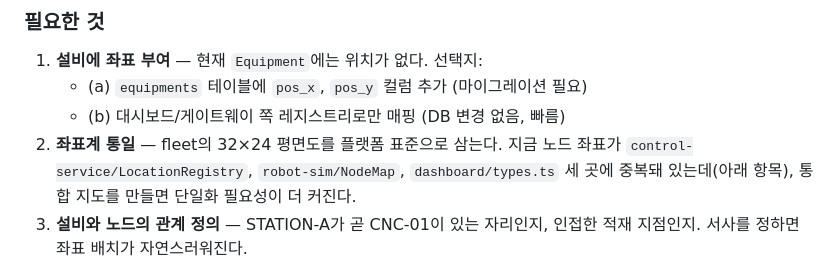
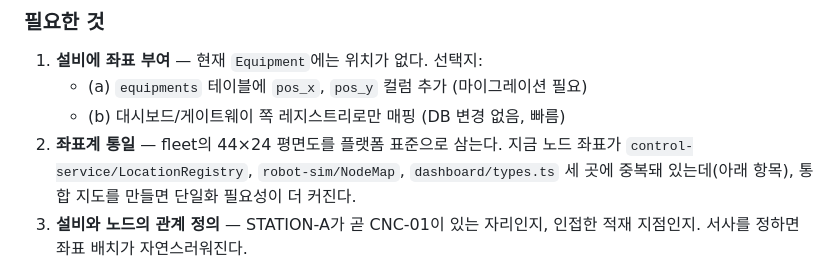
Before and after one commit to Dong-yeon/pixel-platform-portfolio, a Markdown page: docs/BACKLOG.md, the part around the change. GitHub-like rendering.

Commit message:
skills(pixelfleet): 뒤에 정정된 판단이 앞 항목에 그대로 남아 모순되던 것 표시
이 파일은 날짜별 누적 로그라 뒤 항목이 앞 항목을 정정하는데, 정정된 뒤에도
앞 항목이 옛 주장을 그대로 단언하고 있었다. 앞에서 읽고 멈추면 틀린 모델을
얻는다 — pixel-platform/SKILL.md 가 쓰는 "~~취소선~~ → 정정" 관례를 적용했다.

- "all-or-nothing이라 교착 원천 차단" → 틀렸다. 2026-07-29에 실제로 교착이 터졌다.
  all-or-nothing은 한 번에 잡는 범위 안에서만 유효하고, 범위를 넘어 추가 요청하면
  hold-and-wait가 된다. 예약 단위도 전체 경로 → leg 단위로 바뀌었음을 명시.
- "확보는 여전히 일괄이므로 교착 안전성은 그대로다" → 같은 이유로 정정.
  교착 안전성은 "일괄 확보"가 아니라 "추가 요청 전에 쥔 것을 놓는가"가 준다.
- "통로(y=12) 하나" → 현재 가로 통로 2개(y=8.5 / y=15.5).
  작업 경로 계산 주체도 NodeMap#route(로봇) → 서버 LaneGraph로 이동.
- "맵 32×24" → 44×24, 노드도 STATION-A1~4/B1~4·SHIPPING으로 갱신.

docs/BACKLOG.md의 "32×24 평면도"도 44×24로 함께 정정.

Co-Authored-By: Claude Opus 5 <noreply@anthropic.com>

```diff
--- a/docs/BACKLOG.md
+++ b/docs/BACKLOG.md
@@ -20,7 +20,7 @@
 1. **설비에 좌표 부여** — 현재 `Equipment`에는 위치가 없다. 선택지:
    - (a) `equipments` 테이블에 `pos_x`, `pos_y` 컬럼 추가 (마이그레이션 필요)
    - (b) 대시보드/게이트웨이 쪽 레지스트리로만 매핑 (DB 변경 없음, 빠름)
-2. **좌표계 통일** — fleet의 32×24 평면도를 플랫폼 표준으로 삼는다. 지금 노드 좌표가
+2. **좌표계 통일** — fleet의 44×24 평면도를 플랫폼 표준으로 삼는다. 지금 노드 좌표가
    `control-service/LocationRegistry`, `robot-sim/NodeMap`, `dashboard/types.ts` 세 곳에
    중복돼 있는데(아래 항목), 통합 지도를 만들면 단일화 필요성이 더 커진다.
 3. **설비와 노드의 관계 정의** — STATION-A가 곧 CNC-01이 있는 자리인지, 인접한 적재
```
